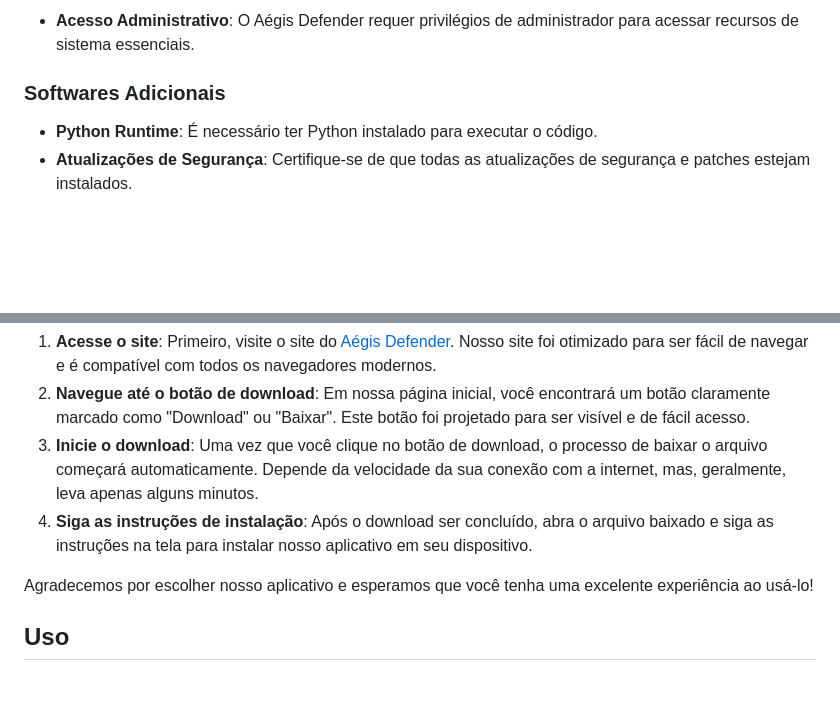
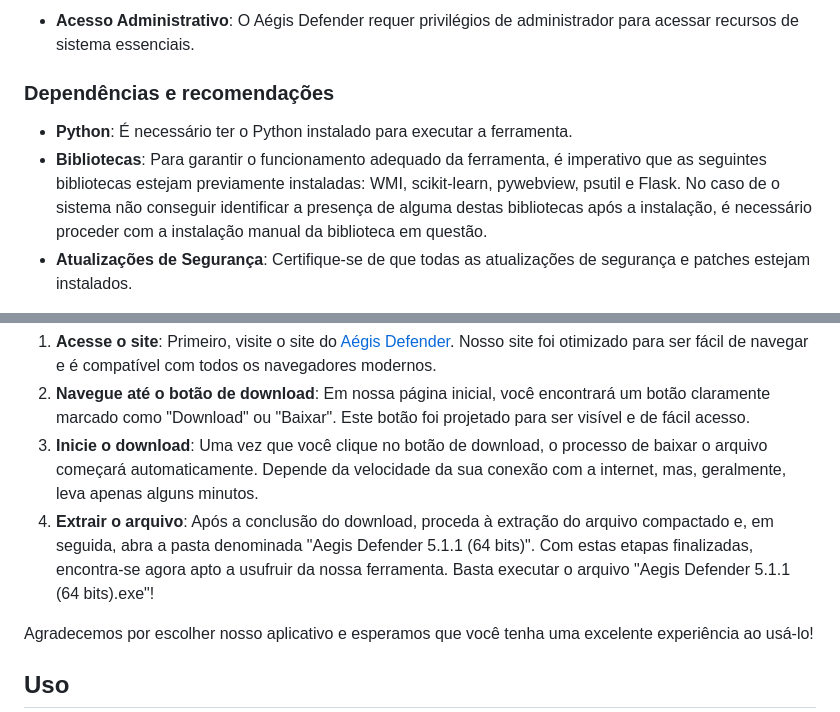
Before and after one commit to WHrez1ns/Aegis-Defender, a Markdown page: README.md, 2 parts joined by grey strips. Rendered like a GitHub page; blank space fills up the shorter version.

```diff
--- a/README.md
+++ b/README.md
@@ -27,9 +27,10 @@ Para garantir o funcionamento correto do Aégis Defender, é crucial que o ambie
 
 - **Acesso Administrativo**: O Aégis Defender requer privilégios de administrador para acessar recursos de sistema essenciais.
 
-### Softwares Adicionais
+### Dependências e recomendações
 
-- **Python Runtime**: É necessário ter Python instalado para executar o código.
+- **Python**: É necessário ter o Python instalado para executar a ferramenta.
+- **Bibliotecas**: Para garantir o funcionamento adequado da ferramenta, é imperativo que as seguintes bibliotecas estejam previamente instaladas: WMI, scikit-learn, pywebview, psutil e Flask. No caso de o sistema não conseguir identificar a presença de alguma destas bibliotecas após a instalação, é necessário proceder com a instalação manual da biblioteca em questão.
 - **Atualizações de Segurança**: Certifique-se de que todas as atualizações de segurança e patches estejam instalados.
 
 Note que essas configurações foram as utilizadas em nossos ambientes de teste e servem como um ponto de partida. Configurações de hardware mais robustas são recomendadas para um melhor desempenho.
@@ -81,7 +82,7 @@ Se você está interessado em baixar e experimentar nosso aplicativo, siga as in
 1. **Acesse o site**: Primeiro, visite o site do [Aégis Defender](https://aegis.avalontech.net.br). Nosso site foi otimizado para ser fácil de navegar e é compatível com todos os navegadores modernos.
 2. **Navegue até o botão de download**: Em nossa página inicial, você encontrará um botão claramente marcado como "Download" ou "Baixar". Este botão foi projetado para ser visível e de fácil acesso.
 3. **Inicie o download**: Uma vez que você clique no botão de download, o processo de baixar o arquivo começará automaticamente. Depende da velocidade da sua conexão com a internet, mas, geralmente, leva apenas alguns minutos.
-4. **Siga as instruções de instalação**: Após o download ser concluído, abra o arquivo baixado e siga as instruções na tela para instalar nosso aplicativo em seu dispositivo.
+4. **Extrair o arquivo**: Após a conclusão do download, proceda à extração do arquivo compactado e, em seguida, abra a pasta denominada "Aegis Defender 5.1.1 (64 bits)". Com estas etapas finalizadas, encontra-se agora apto a usufruir da nossa ferramenta. Basta executar o arquivo "Aegis Defender 5.1.1 (64 bits).exe"!
 
 Agradecemos por escolher nosso aplicativo e esperamos que você tenha uma excelente experiência ao usá-lo!
 
```
